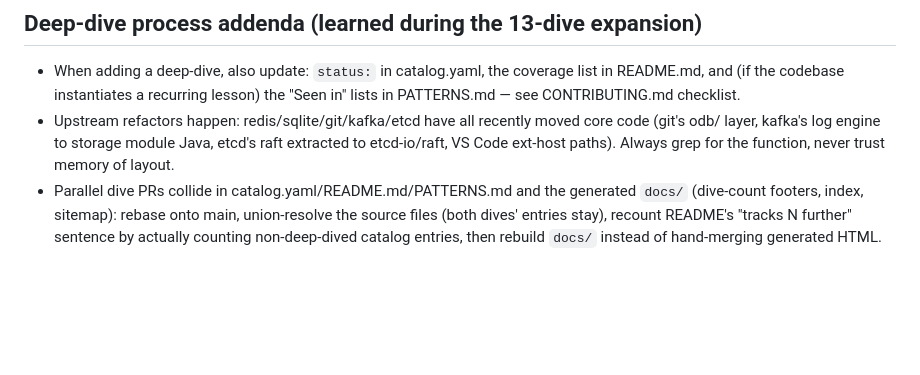
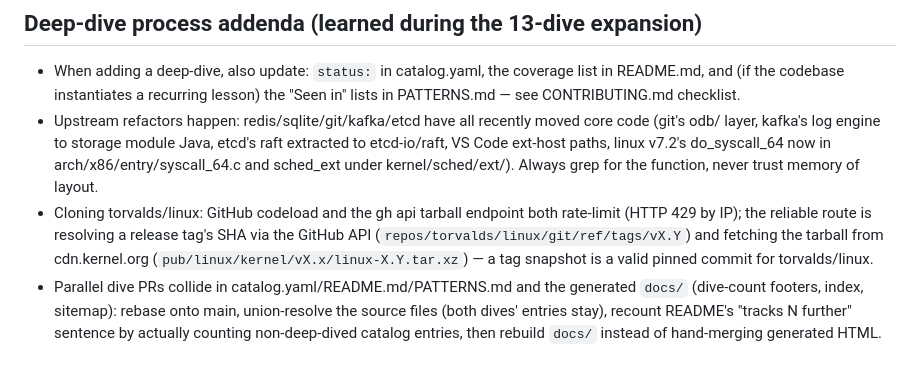
Before and after one commit to acailic/system-design-atlas, a Markdown page: AGENTS.md, the part around the change. Drawn GitHub-style; blank space fills up the shorter version.

Commit message:
docs(agents): kernel clone route + v7.2 layout drift notes

```diff
--- a/AGENTS.md
+++ b/AGENTS.md
@@ -57,5 +57,6 @@ When updating this file, preserve this bar for all agents and keep entries conci
 ## Deep-dive process addenda (learned during the 13-dive expansion)
 
 - When adding a deep-dive, also update: `status:` in catalog.yaml, the coverage list in README.md, and (if the codebase instantiates a recurring lesson) the "Seen in" lists in PATTERNS.md — see CONTRIBUTING.md checklist.
-- Upstream refactors happen: redis/sqlite/git/kafka/etcd have all recently moved core code (git's odb/ layer, kafka's log engine to storage module Java, etcd's raft extracted to etcd-io/raft, VS Code ext-host paths). Always grep for the function, never trust memory of layout.
+- Upstream refactors happen: redis/sqlite/git/kafka/etcd have all recently moved core code (git's odb/ layer, kafka's log engine to storage module Java, etcd's raft extracted to etcd-io/raft, VS Code ext-host paths, linux v7.2's do_syscall_64 now in arch/x86/entry/syscall_64.c and sched_ext under kernel/sched/ext/). Always grep for the function, never trust memory of layout.
+- Cloning torvalds/linux: GitHub codeload and the gh api tarball endpoint both rate-limit (HTTP 429 by IP); the reliable route is resolving a release tag's SHA via the GitHub API (`repos/torvalds/linux/git/ref/tags/vX.Y`) and fetching the tarball from cdn.kernel.org (`pub/linux/kernel/vX.x/linux-X.Y.tar.xz`) — a tag snapshot is a valid pinned commit for torvalds/linux.
 - Parallel dive PRs collide in catalog.yaml/README.md/PATTERNS.md and the generated `docs/` (dive-count footers, index, sitemap): rebase onto main, union-resolve the source files (both dives' entries stay), recount README's "tracks N further" sentence by actually counting non-deep-dived catalog entries, then rebuild `docs/` instead of hand-merging generated HTML.
```
